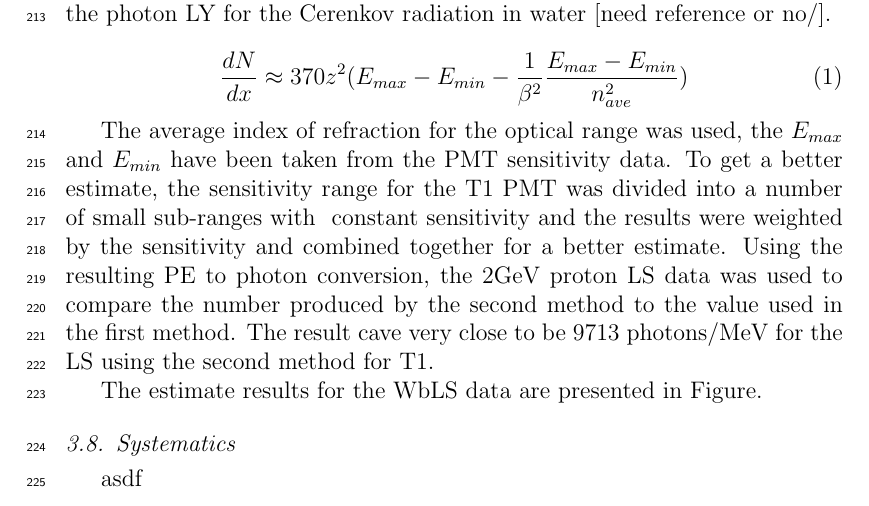
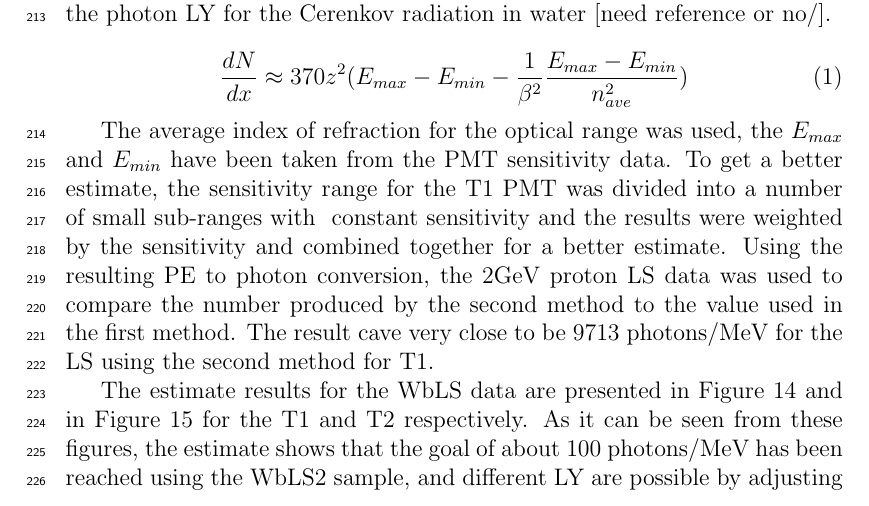
Before and after one commit to assosiation/WbLStubsPaper, a LaTeX paper (NIMA_beamtest1_tubs.tex): part of page 12 of 15 before the commit and part of page 12 of 16 after it, cut so that both start at the same text. The pictures show the PDF file NIMA_beamtest1_tubs.pdf that the author committed with the source.

Commit message:
added all plots, just need to do the systematics and conclusion

```diff
--- a/NIMA_beamtest1_tubs.tex
+++ b/NIMA_beamtest1_tubs.tex
@@ -425,10 +430,22 @@ First method is based on the fact that the LY is photons is known for the LS to
 
 The average index of refraction for the optical range was used, the $E_{max}$ and $E_{min}$ have been taken from the PMT sensitivity data. To get a better estimate, the sensitivity range for the T1 PMT was divided into a number of small sub-ranges with ~constant sensitivity and the results were weighted by the sensitivity and combined together for a better estimate. Using the resulting PE to photon conversion, the 2GeV proton LS data was used to compare the number produced by the second method to the value used in the first method. The result cave very close to be 9713 photons/MeV for the LS using the second method for T1.
 
-The estimate results for the WbLS data are presented in Figure.
+The estimate results for the WbLS data are presented in Figure~\ref{fig:tub1signalInPhotonsperMEV} and in Figure~\ref{fig:tub2signalInPhotonsperMEV} for the T1 and T2 respectively. As it can be seen from these figures, the estimate shows that the goal of about 100 photons/MeV has been reached using the WbLS2 sample, and different LY are possible by adjusting the concentrations.
 
 
+\begin{figure}[ht]
+	\centering
+		\includegraphics[width=100mm]{tub1signalInPhotonsperMEV.pdf}
+	\caption{The light yield in Photons/MeV for T1. At 2GeV beam energy, some points are offset for clarity.}
+	\label{fig:tub1signalInPhotonsperMEV}
+\end{figure}
 
+\begin{figure}[ht]
+	\centering
+		\includegraphics[width=100mm]{tub2signalInPhotonsperMEV.pdf}
+	\caption{The light yield in Photons/MeV for T2.}
+	\label{fig:tub2signalInPhotonsperMEV}
+\end{figure}
 
 \subsection{Systematics}
 \label{systematicssection}
```
Also changed, not shown: NIMA_beamtest1_tubs.pdf, tub1signalInPhotonsperMEV.pdf (added), tub2signalInPhotonsperMEV.pdf (added), NIMA_beamtest1_tubs.tex (10 more changed lines), 2 other files.
